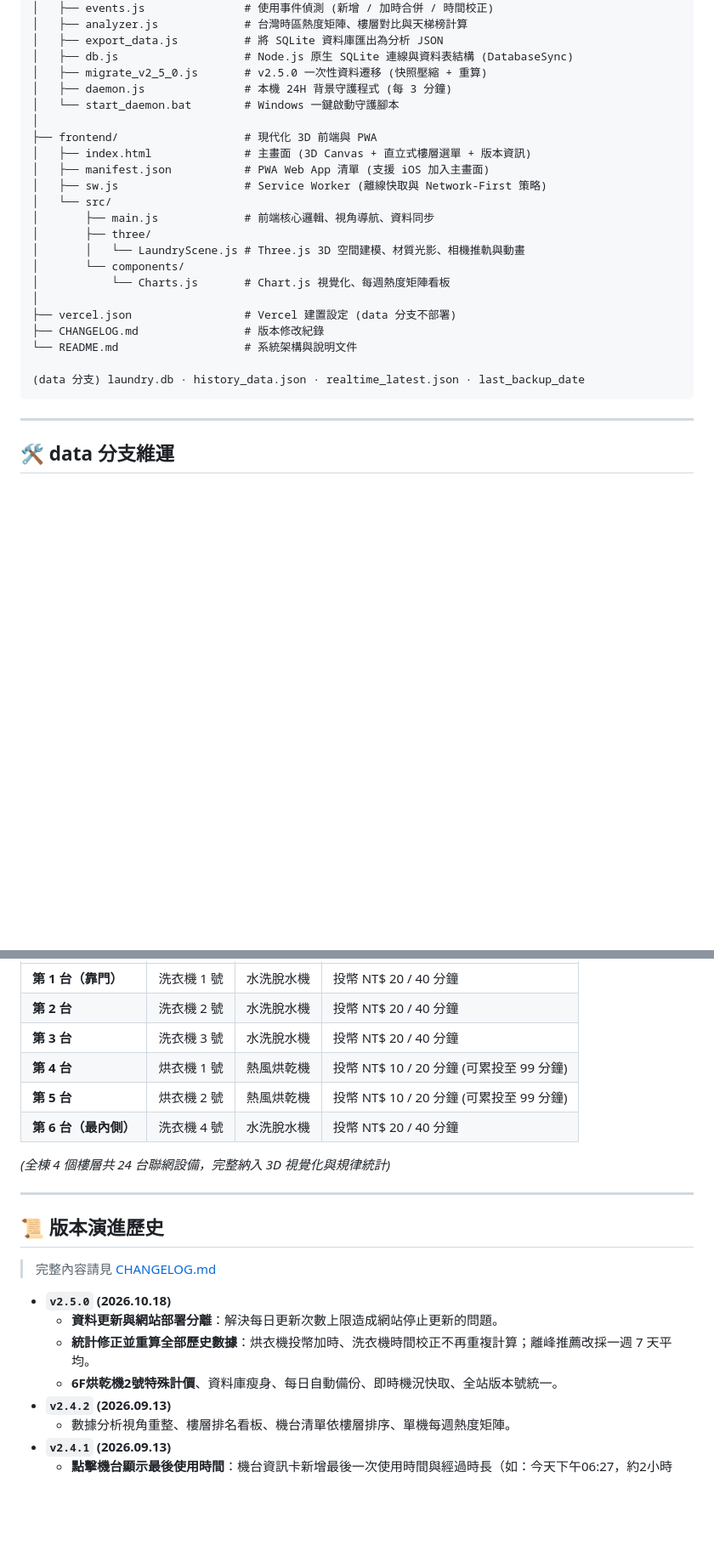
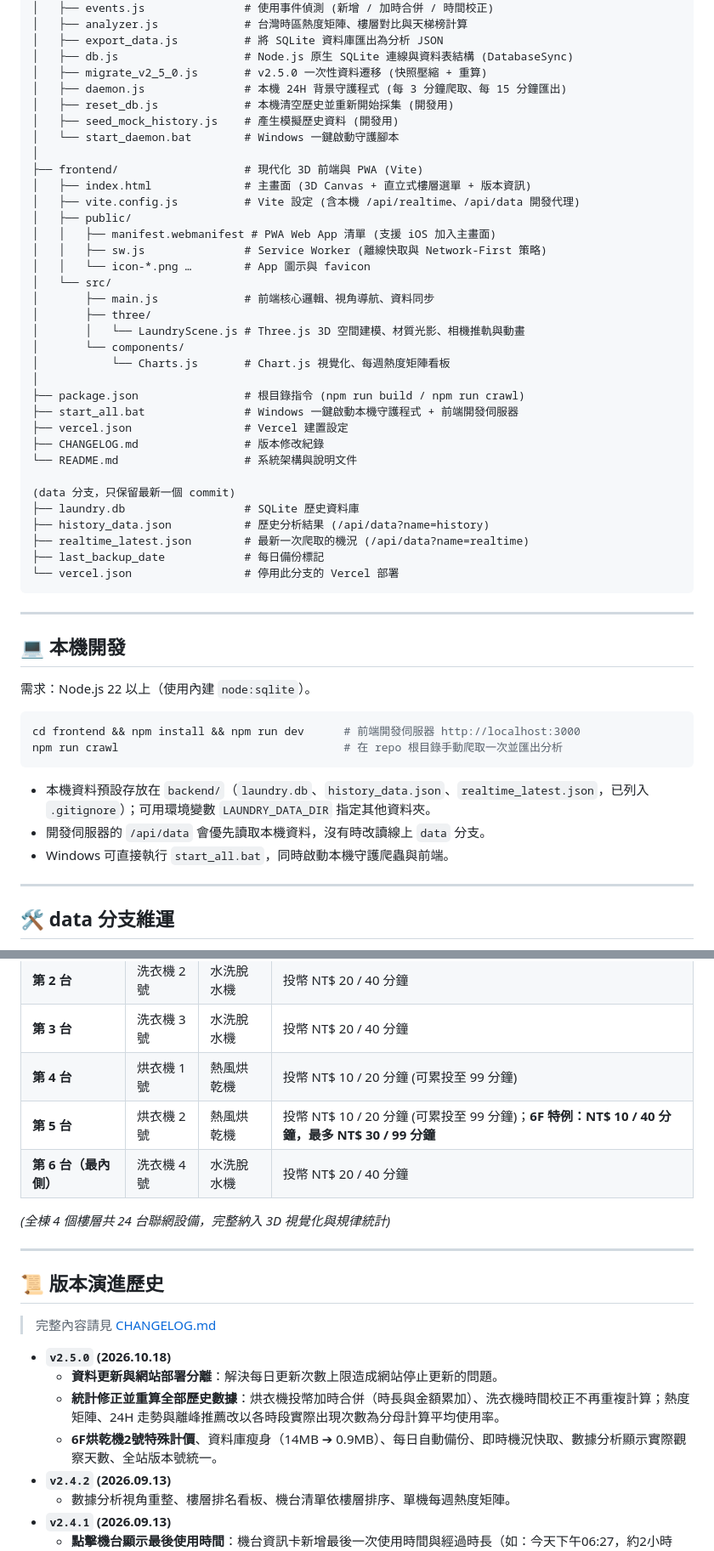
Before and after one commit to gigijim/UMC-3D-WasherMonitor, a Markdown page: README.md, 2 parts joined by grey strips. Shown at 85% size. Drawn GitHub-style; blank space fills up the shorter version.

Commit message:
docs: 修正 README 與實際專案內容不一致之處
- 目錄結構：manifest / sw.js 實際位於 frontend/public；補上 vite.config.js、
  package.json、start_all.bat、reset_db.js、seed_mock_history.js 與 data 分支檔案說明
- 新增「本機開發」章節（Node 22+、npm run dev / npm run crawl、LAUNDRY_DATA_DIR）
- 機房配置表標註 6F烘乾機2號特殊計價
- v2.5.0 版本摘要更新為實際的平均使用率算法；補齊 v2.1.0、v2.0.0、v1.0.0

Co-Authored-By: Claude Opus 5.5 <noreply@anthropic.com>

````diff
--- a/README.md
+++ b/README.md
@@ -129,13 +129,18 @@ UMC-3D-WasherMonitor/
 │   ├── export_data.js          # 將 SQLite 資料庫匯出為分析 JSON
 │   ├── db.js                   # Node.js 原生 SQLite 連線與資料表結構 (DatabaseSync)
 │   ├── migrate_v2_5_0.js       # v2.5.0 一次性資料遷移 (快照壓縮 + 重算)
-│   ├── daemon.js               # 本機 24H 背景守護程式 (每 3 分鐘)
+│   ├── daemon.js               # 本機 24H 背景守護程式 (每 3 分鐘爬取、每 15 分鐘匯出)
+│   ├── reset_db.js             # 本機清空歷史並重新開始採集 (開發用)
+│   ├── seed_mock_history.js    # 產生模擬歷史資料 (開發用)
 │   └── start_daemon.bat        # Windows 一鍵啟動守護腳本
 │
-├── frontend/                   # 現代化 3D 前端與 PWA
+├── frontend/                   # 現代化 3D 前端與 PWA (Vite)
 │   ├── index.html              # 主畫面 (3D Canvas + 直立式樓層選單 + 版本資訊)
-│   ├── manifest.json           # PWA Web App 清單 (支援 iOS 加入主畫面)
-│   ├── sw.js                   # Service Worker (離線快取與 Network-First 策略)
+│   ├── vite.config.js          # Vite 設定 (含本機 /api/realtime、/api/data 開發代理)
+│   ├── public/
+│   │   ├── manifest.webmanifest # PWA Web App 清單 (支援 iOS 加入主畫面)
+│   │   ├── sw.js               # Service Worker (離線快取與 Network-First 策略)
+│   │   └── icon-*.png …        # App 圖示與 favicon
 │   └── src/
 │       ├── main.js             # 前端核心邏輯、視角導航、資料同步
 │       ├── three/
@@ -143,12 +148,34 @@ UMC-3D-WasherMonitor/
 │       └── components/
 │           └── Charts.js       # Chart.js 視覺化、每週熱度矩陣看板
 │
-├── vercel.json                 # Vercel 建置設定 (data 分支不部署)
+├── package.json                # 根目錄指令 (npm run build / npm run crawl)
+├── start_all.bat               # Windows 一鍵啟動本機守護程式 + 前端開發伺服器
+├── vercel.json                 # Vercel 建置設定
 ├── CHANGELOG.md                # 版本修改紀錄
 └── README.md                   # 系統架構與說明文件
 
-(data 分支) laundry.db · history_data.json · realtime_latest.json · last_backup_date
+(data 分支，只保留最新一個 commit)
+├── laundry.db                  # SQLite 歷史資料庫
+├── history_data.json           # 歷史分析結果 (/api/data?name=history)
+├── realtime_latest.json        # 最新一次爬取的機況 (/api/data?name=realtime)
+├── last_backup_date            # 每日備份標記
+└── vercel.json                 # 停用此分支的 Vercel 部署
 ```
+
+---
+
+## 💻 本機開發
+
+需求：Node.js 22 以上（使用內建 `node:sqlite`）。
+
+```bash
+cd frontend && npm install && npm run dev      # 前端開發伺服器 http://localhost:3000
+npm run crawl                                  # 在 repo 根目錄手動爬取一次並匯出分析
+```
+
+- 本機資料預設存放在 `backend/`（`laundry.db`、`history_data.json`、`realtime_latest.json`，已列入 `.gitignore`）；可用環境變數 `LAUNDRY_DATA_DIR` 指定其他資料夾。
+- 開發伺服器的 `/api/data` 會優先讀取本機資料，沒有時改讀線上 `data` 分支。
+- Windows 可直接執行 `start_all.bat`，同時啟動本機守護爬蟲與前端。
 
 ---
 
@@ -181,7 +208,7 @@ git add -A && git commit -m "data: restore" && git push -f origin data-restore:d
 | **第 2 台** | 洗衣機 2 號 | 水洗脫水機 | 投幣 NT$ 20 / 40 分鐘 |
 | **第 3 台** | 洗衣機 3 號 | 水洗脫水機 | 投幣 NT$ 20 / 40 分鐘 |
 | **第 4 台** | 烘衣機 1 號 | 熱風烘乾機 | 投幣 NT$ 10 / 20 分鐘 (可累投至 99 分鐘) |
-| **第 5 台** | 烘衣機 2 號 | 熱風烘乾機 | 投幣 NT$ 10 / 20 分鐘 (可累投至 99 分鐘) |
+| **第 5 台** | 烘衣機 2 號 | 熱風烘乾機 | 投幣 NT$ 10 / 20 分鐘 (可累投至 99 分鐘)；**6F 特例：NT$ 10 / 40 分鐘，最多 NT$ 30 / 99 分鐘** |
 | **第 6 台（最內側）**| 洗衣機 4 號 | 水洗脫水機 | 投幣 NT$ 20 / 40 分鐘 |
 
 *(全棟 4 個樓層共 24 台聯網設備，完整納入 3D 視覺化與規律統計)*
@@ -194,8 +221,8 @@ git add -A && git commit -m "data: restore" && git push -f origin data-restore:d
 
 - **`v2.5.0` (2026.10.18)**
   - **資料更新與網站部署分離**：解決每日更新次數上限造成網站停止更新的問題。
-  - **統計修正並重算全部歷史數據**：烘衣機投幣加時、洗衣機時間校正不再重複計算；離峰推薦改採一週 7 天平均。
-  - **6F烘乾機2號特殊計價**、資料庫瘦身、每日自動備份、即時機況快取、全站版本號統一。
+  - **統計修正並重算全部歷史數據**：烘衣機投幣加時合併（時長與金額累加）、洗衣機時間校正不再重複計算；熱度矩陣、24H 走勢與離峰推薦改以各時段實際出現次數為分母計算平均使用率。
+  - **6F烘乾機2號特殊計價**、資料庫瘦身（14MB ➔ 0.9MB）、每日自動備份、即時機況快取、數據分析顯示實際觀察天數、全站版本號統一。
 - **`v2.4.2` (2026.09.13)**
   - 數據分析視角重整、樓層排名看板、機台清單依樓層排序、單機每週熱度矩陣。
 - **`v2.4.1` (2026.09.13)**
````
Also changed, not shown: other parts of README.md (+6 -0 lines).
